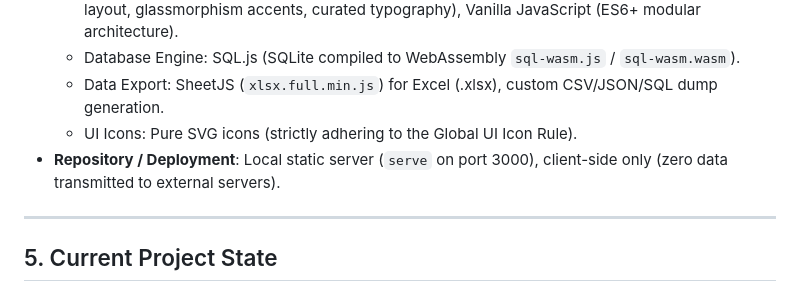
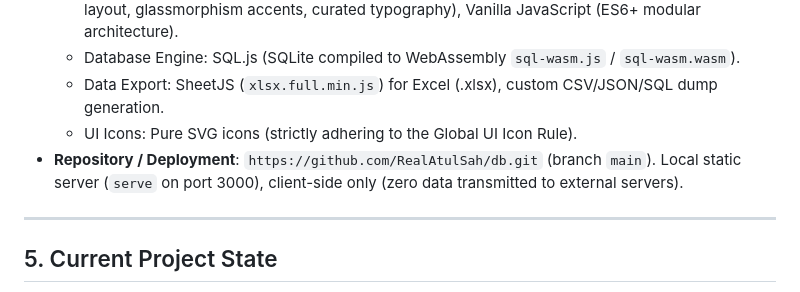
Before and after one commit to RealAtulSah/db, a Markdown page: editing.md, the part around the change. Drawn GitHub-style.

Commit message:
docs: update editing.md with git repository and push confirmation

```diff
--- a/editing.md
+++ b/editing.md
@@ -10,7 +10,7 @@
   - Database Engine: SQL.js (SQLite compiled to WebAssembly `sql-wasm.js` / `sql-wasm.wasm`).
   - Data Export: SheetJS (`xlsx.full.min.js`) for Excel (.xlsx), custom CSV/JSON/SQL dump generation.
   - UI Icons: Pure SVG icons (strictly adhering to the Global UI Icon Rule).
-- **Repository / Deployment**: Local static server (`serve` on port 3000), client-side only (zero data transmitted to external servers).
+- **Repository / Deployment**: `https://github.com/RealAtulSah/db.git` (branch `main`). Local static server (`serve` on port 3000), client-side only (zero data transmitted to external servers).
 
 ---
 
```
